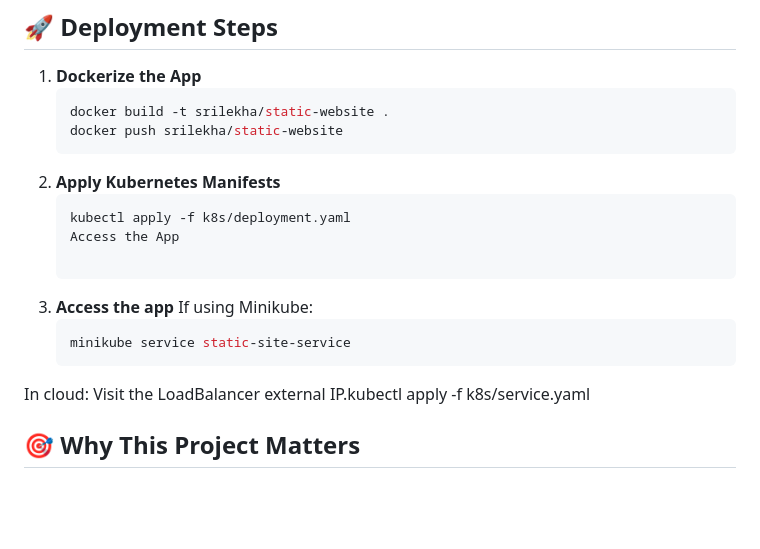
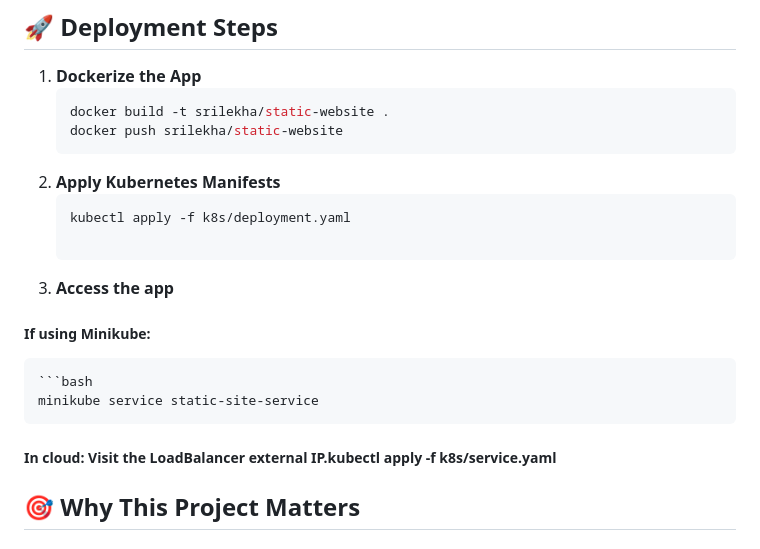
Before and after one commit to SrilekhaS20/static-website, a Markdown page: README.md, the part around the change printed below. GitHub-like rendering; blank space fills up the shorter version.

````diff
--- a/README.md
+++ b/README.md
@@ -58,13 +60,12 @@
 2. **Apply Kubernetes Manifests**
     ```bash
     kubectl apply -f k8s/deployment.yaml
-    Access the App
 
 3. **Access the app**
- If using Minikube:
+ ##### If using Minikube:
     ```bash
     minikube service static-site-service
-  In cloud: Visit the LoadBalancer external IP.kubectl apply -f k8s/service.yaml
+  ##### In cloud: Visit the LoadBalancer external IP.kubectl apply -f k8s/service.yaml
 
 ## 🎯 Why This Project Matters
 ##### Deploying even a simple static website using Kubernetes introduces critical DevOps skills:
````
Also changed, not shown: other parts of README.md (+2 -0 lines).
